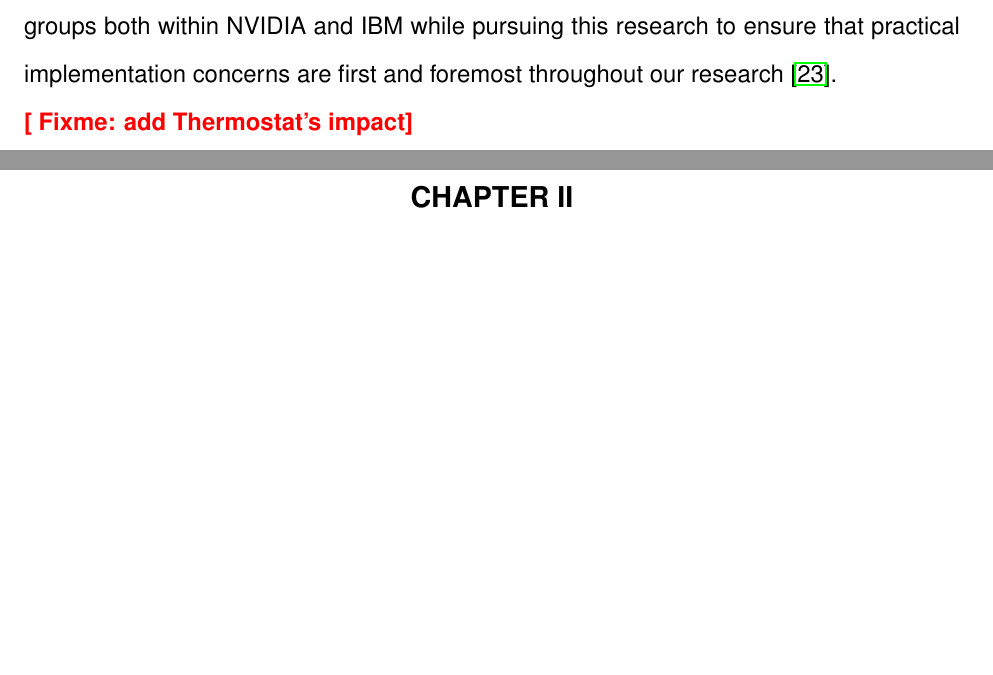
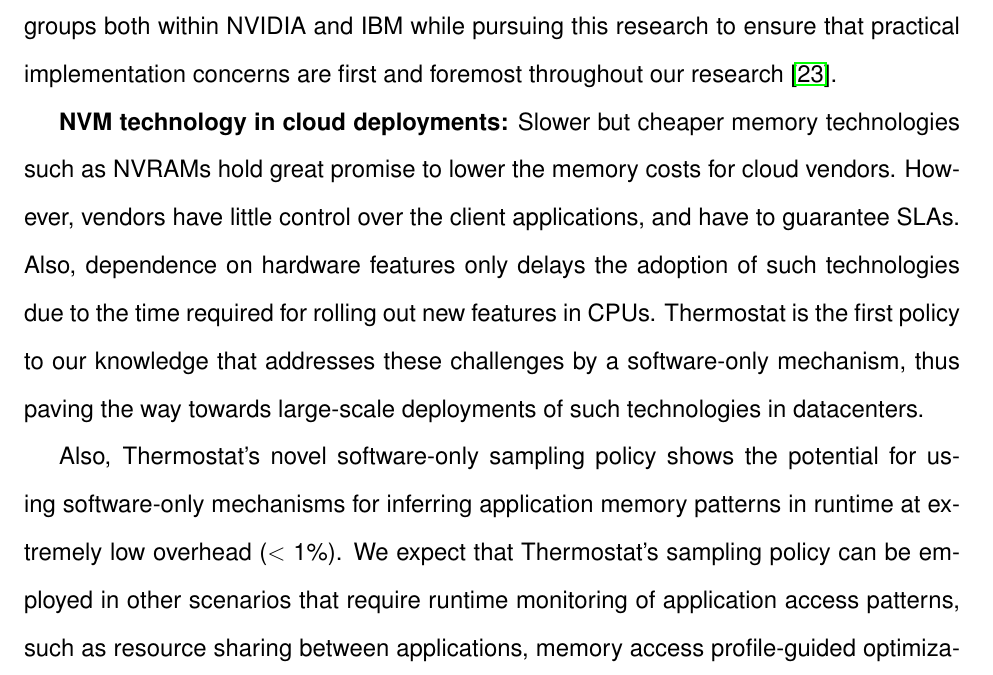
Before and after one commit to nehaag/dissertation, a LaTeX thesis (thesis.tex, which reads intro/intro.tex): two parts of pages 29 and 30 of 184 before the commit and part of page 29 of 185 after it, the two joined at a grey line, cut so that both start at the same text, the shorter picture padded with empty space. Compiled offline with pdfLaTeX.

Commit message:
Thermostat impact

```diff
--- a/intro/intro.tex
+++ b/intro/intro.tex
@@ -573,4 +573,19 @@ product groups both within NVIDIA and IBM while pursuing this research to ensure
 that practical implementation concerns are first and foremost throughout our
 research~\cite{coral2014}.
 
-\fixme{add Thermostat's impact}
+\textbf{NVM technology in cloud deployments:} Slower but cheaper memory
+technologies such as NVRAMs hold great promise to lower the memory costs for
+cloud vendors. However, vendors have little control over the client
+applications, and have to guarantee SLAs. Also, dependence on hardware features
+only delays the adoption of such technologies due to the time required for
+rolling out new features in CPUs. Thermostat is the first policy to our
+knowledge that addresses these challenges by a software-only mechanism, thus
+paving the way towards large-scale deployments of such technologies in
+datacenters.
+
+Also, Thermostat's novel software-only sampling policy shows the potential for
+using software-only mechanisms for inferring application memory patterns in
+runtime at extremely low overhead ($<$ 1\%). We expect that Thermostat's
+sampling policy can be employed in other scenarios that require runtime
+monitoring of application access patterns, such as resource sharing between
+applications, memory access profile-guided optimizations etc.
```
